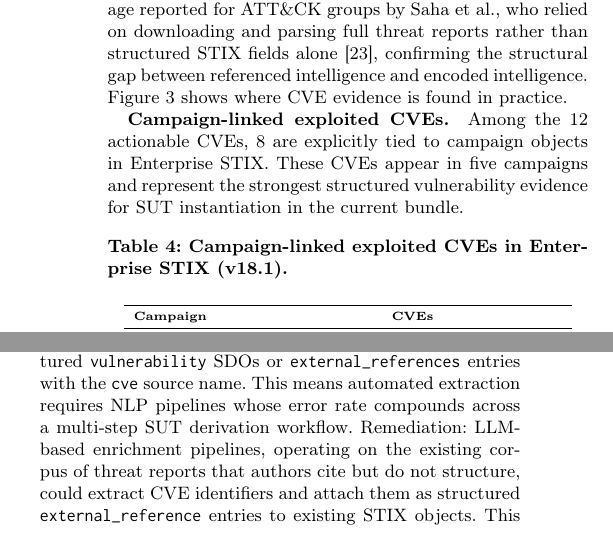
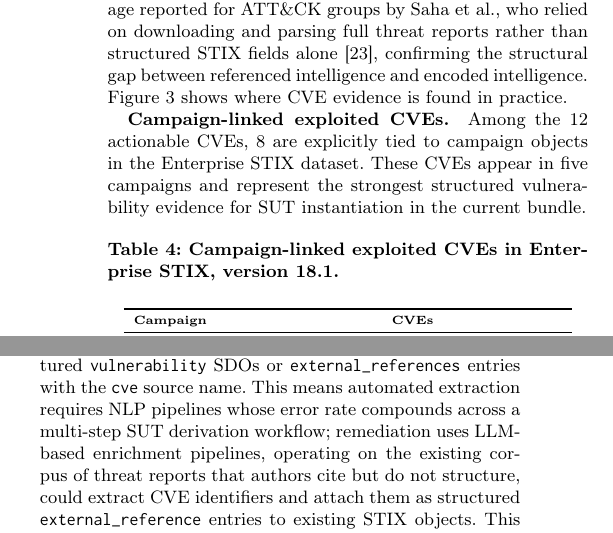
Before and after one commit to sidneibarbieri/paper-measurement, a LaTeX paper (ACM CCS - Paper 2/main.tex): two parts of the columns of pages 6 and 7 of 9, joined at a grey line, cut so that both start at the same text. Compiled offline with pdfLaTeX.

Commit message:
Resolve remaining ChkTeX spacing/style warnings in analysis section

```diff
--- a/ACM CCS - Paper 2/main.tex
+++ b/ACM CCS - Paper 2/main.tex
@@ -979,12 +979,12 @@ practice.
 
 \myparagraph{Campaign-linked exploited CVEs}
 Among the 12 actionable CVEs, 8 are explicitly tied to campaign
-objects in Enterprise STIX\@. These CVEs appear in five campaigns and
+objects in the Enterprise STIX dataset. These CVEs appear in five campaigns and
 represent the strongest structured vulnerability evidence for SUT
 instantiation in the current bundle.
 
 \begin{table}[!htb]
-\caption{Campaign-linked exploited CVEs in Enterprise STIX (v18.1).}\label{tab:campaign_linked_cves}
+\caption{Campaign-linked exploited CVEs in Enterprise STIX, version 18.1.}\label{tab:campaign_linked_cves}
 \centering\scriptsize
 \begin{tabular}{>{\raggedright\arraybackslash}p{4.2cm} >{\raggedright\arraybackslash}p{3.0cm}}
 \toprule
@@ -1139,7 +1139,7 @@ in structured \texttt{vulnerability} SDOs or
 \texttt{external\_references} entries with the
 \texttt{cve} source name. This means automated extraction
 requires NLP pipelines whose error rate compounds across a
-multi-step SUT derivation workflow. Remediation: LLM-based
+multi-step SUT derivation workflow; remediation uses LLM-based
 enrichment pipelines, operating on the existing corpus of
 threat reports that authors cite but do not structure, could
 extract CVE identifiers and attach them as structured
```
